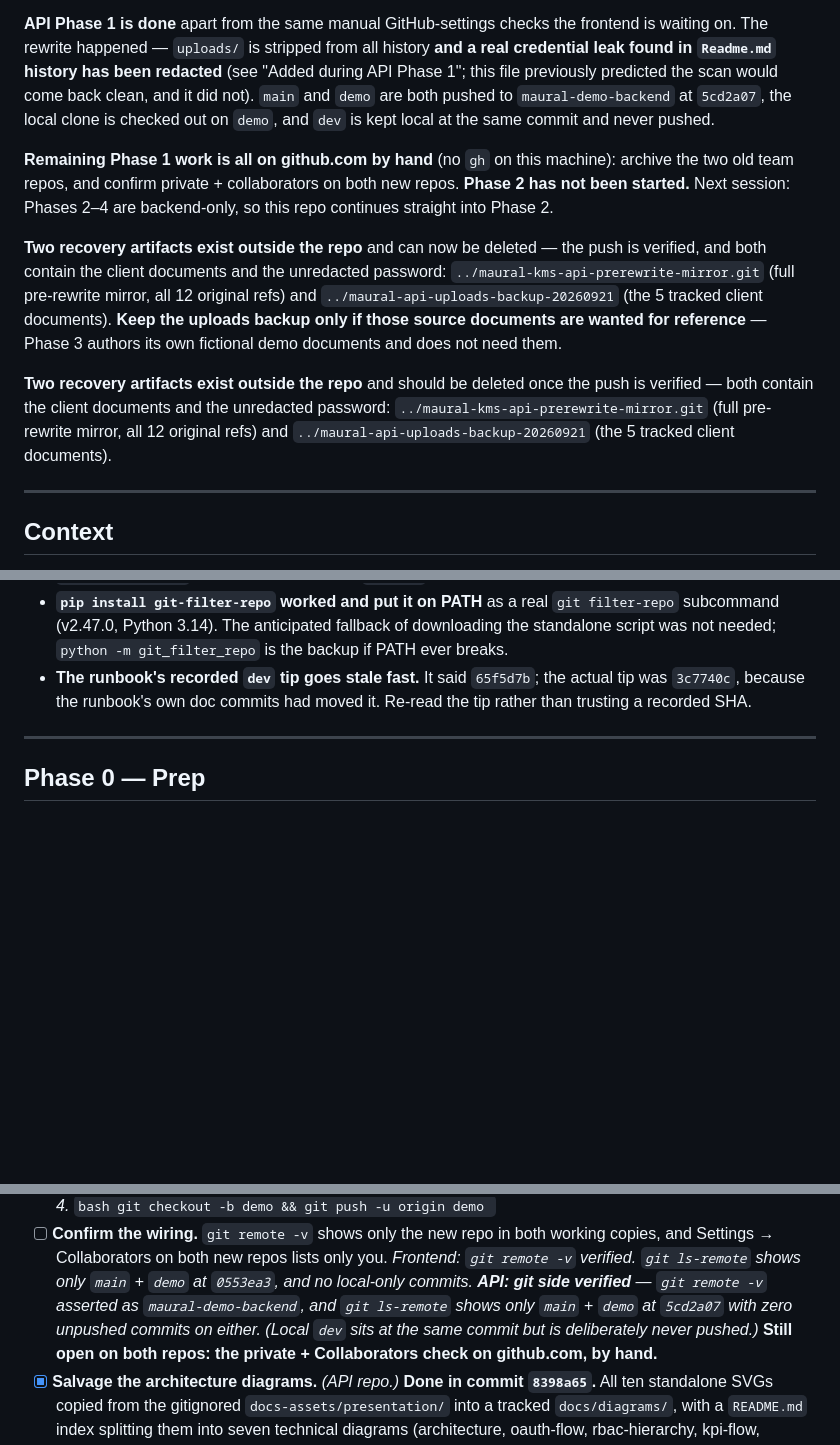
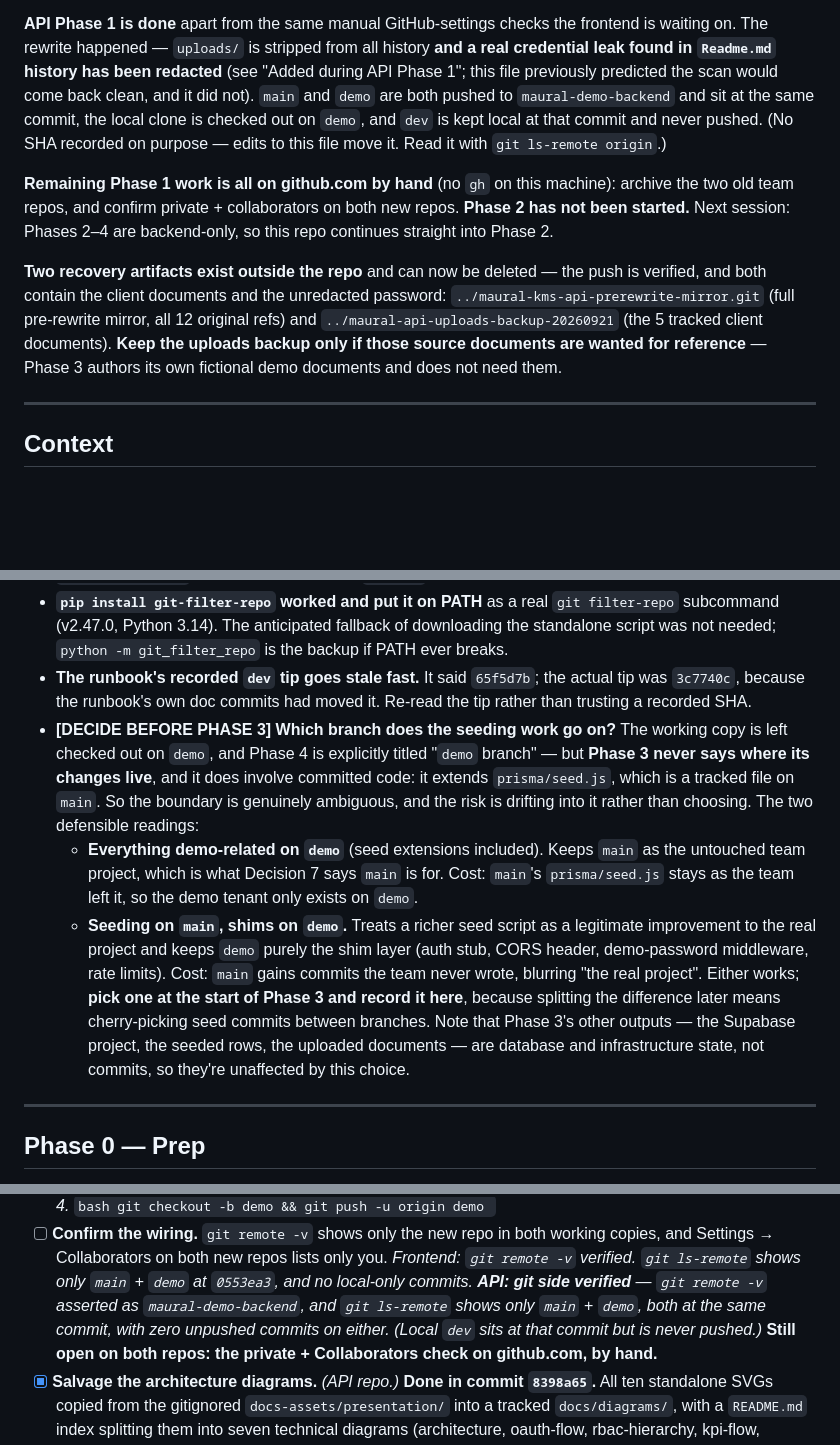
Before and after one commit to DevKS-07/maural-demo-backend, a Markdown page: DEMO_RUNBOOK.md, 3 parts joined by grey strips. Rendered like a GitHub page; blank space fills up the shorter version.

Commit message:
docs: record the phase 3 branch ambiguity as a finding
Phase 4 is explicitly scoped to the demo branch, but Phase 3 never says where
its changes live, and it does involve committed code — it extends
prisma/seed.js. Record both defensible readings and the cost of each, and
flag that the choice should be made and written down at the start of Phase 3
rather than drifted into, since reversing it means cherry-picking seed
commits between branches.

Also drop a duplicated recovery-artifacts paragraph from the Status block,
and stop pinning the pushed SHA in two places — edits to this file move it,
which is the staleness trap already recorded in the findings.

```diff
--- a/DEMO_RUNBOOK.md
+++ b/DEMO_RUNBOOK.md
@@ -12,8 +12,9 @@ is checked out on `demo`.
 waiting on. The rewrite happened — `uploads/` is stripped from all history **and a real
 credential leak found in `Readme.md` history has been redacted** (see "Added during API
 Phase 1"; this file previously predicted the scan would come back clean, and it did not).
-`main` and `demo` are both pushed to `maural-demo-backend` at `5cd2a07`, the local clone is
-checked out on `demo`, and `dev` is kept local at the same commit and never pushed.
+`main` and `demo` are both pushed to `maural-demo-backend` and sit at the same commit, the
+local clone is checked out on `demo`, and `dev` is kept local at that commit and never pushed.
+(No SHA recorded on purpose — edits to this file move it. Read it with `git ls-remote origin`.)
 
 **Remaining Phase 1 work is all on github.com by hand** (no `gh` on this machine): archive the
 two old team repos, and confirm private + collaborators on both new repos. **Phase 2 has not
@@ -26,11 +27,6 @@ verified, and both contain the client documents and the unredacted password:
 `../maural-api-uploads-backup-20260921` (the 5 tracked client documents). **Keep the uploads
 backup only if those source documents are wanted for reference** — Phase 3 authors its own
 fictional demo documents and does not need them.
-
-**Two recovery artifacts exist outside the repo** and should be deleted once the push is
-verified — both contain the client documents and the unredacted password:
-`../maural-kms-api-prerewrite-mirror.git` (full pre-rewrite mirror, all 12 original refs) and
-`../maural-api-uploads-backup-20260921` (the 5 tracked client documents).
 
 ---
 
@@ -281,6 +277,23 @@ These were expensive to establish. Don't re-derive them.
 - **The runbook's recorded `dev` tip goes stale fast.** It said `65f5d7b`; the actual tip was
   `3c7740c`, because the runbook's own doc commits had moved it. Re-read the tip rather than
   trusting a recorded SHA.
+- **[DECIDE BEFORE PHASE 3] Which branch does the seeding work go on?** The working copy is
+  left checked out on `demo`, and Phase 4 is explicitly titled "`demo` branch" — but **Phase 3
+  never says where its changes live**, and it does involve committed code: it extends
+  `prisma/seed.js`, which is a tracked file on `main`. So the boundary is genuinely ambiguous,
+  and the risk is drifting into it rather than choosing.
+  The two defensible readings:
+  - **Everything demo-related on `demo`** (seed extensions included). Keeps `main` as the
+    untouched team project, which is what Decision 7 says `main` is for. Cost: `main`'s
+    `prisma/seed.js` stays as the team left it, so the demo tenant only exists on `demo`.
+  - **Seeding on `main`, shims on `demo`.** Treats a richer seed script as a legitimate
+    improvement to the real project and keeps `demo` purely the shim layer (auth stub, CORS
+    header, demo-password middleware, rate limits). Cost: `main` gains commits the team never
+    wrote, blurring "the real project".
+  Either works; **pick one at the start of Phase 3 and record it here**, because splitting the
+  difference later means cherry-picking seed commits between branches. Note that Phase 3's
+  other outputs — the Supabase project, the seeded rows, the uploaded documents — are database
+  and infrastructure state, not commits, so they're unaffected by this choice.
 
 ---
 
@@ -442,8 +455,8 @@ is optional insurance rather than a requirement.
       and Settings → Collaborators on both new repos lists only you. *Frontend: `git remote -v`
       verified. `git ls-remote` shows only `main` + `demo` at `0553ea3`, and no local-only
       commits. **API: git side verified** — `git remote -v` asserted as `maural-demo-backend`,
-      and `git ls-remote` shows only `main` + `demo` at `5cd2a07` with zero unpushed commits on
-      either. (Local `dev` sits at the same commit but is deliberately never pushed.)*
+      and `git ls-remote` shows only `main` + `demo`, both at the same commit, with zero
+      unpushed commits on either. (Local `dev` sits at that commit but is never pushed.)*
       **Still open on both repos: the private + Collaborators check on github.com, by hand.**
 - [x] **Salvage the architecture diagrams.** *(API repo.)* **Done in commit `8398a65`.** All ten
       standalone SVGs copied from the gitignored `docs-assets/presentation/` into a tracked
```
